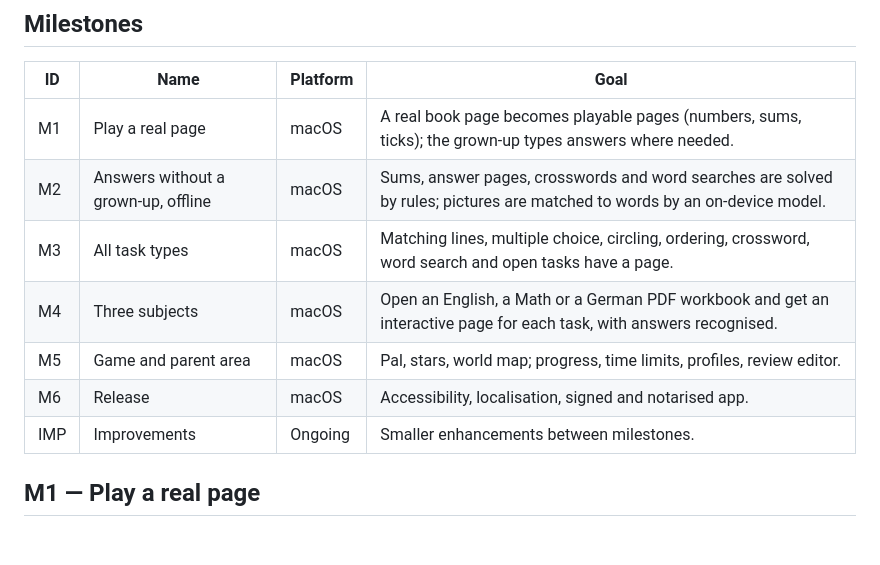
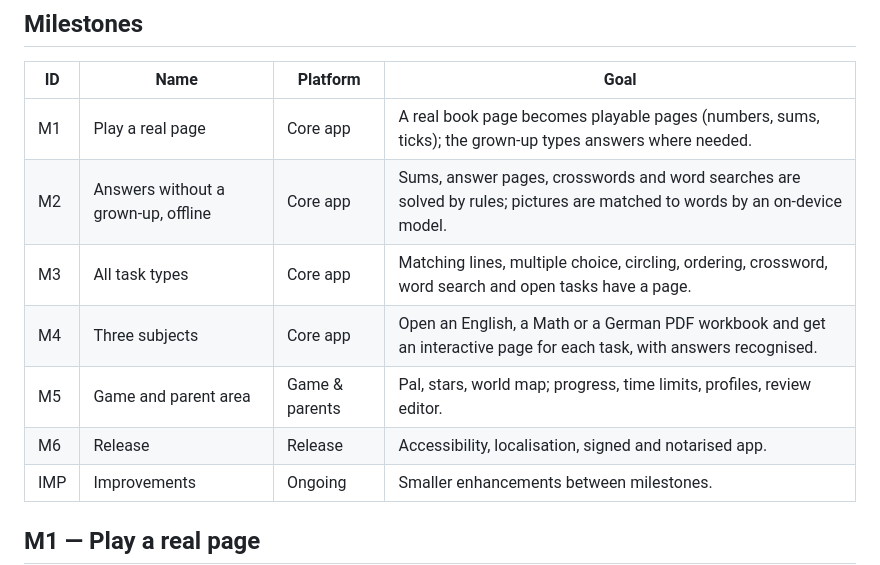
Before and after one commit to maxkerro/educational-game, a Markdown page: pp-backlog.md, the part around the change. Drawn GitHub-style; blank space fills up the shorter version.

Commit message:
docs: group milestones as Core app, Game & parents, Release for the board
Co-Authored-By: Claude Sonnet 5.5 <noreply@anthropic.com>
Claude-Session: https://claude.ai/code/session_01NnYcvtZ34CouUwgqm5MkTC

```diff
--- a/pp-backlog.md
+++ b/pp-backlog.md
@@ -9,12 +9,12 @@ Story numbers: `PP-001`… follow the old epic order (A1 = PP-001 … I7 = PP-07
 
 | ID | Name | Platform | Goal |
 |----|------|----------|------|
-| M1 | Play a real page | macOS | A real book page becomes playable pages (numbers, sums, ticks); the grown-up types answers where needed. |
-| M2 | Answers without a grown-up, offline | macOS | Sums, answer pages, crosswords and word searches are solved by rules; pictures are matched to words by an on-device model. |
-| M3 | All task types | macOS | Matching lines, multiple choice, circling, ordering, crossword, word search and open tasks have a page. |
-| M4 | Three subjects | macOS | Open an English, a Math or a German PDF workbook and get an interactive page for each task, with answers recognised. |
-| M5 | Game and parent area | macOS | Pal, stars, world map; progress, time limits, profiles, review editor. |
-| M6 | Release | macOS | Accessibility, localisation, signed and notarised app. |
+| M1 | Play a real page | Core app | A real book page becomes playable pages (numbers, sums, ticks); the grown-up types answers where needed. |
+| M2 | Answers without a grown-up, offline | Core app | Sums, answer pages, crosswords and word searches are solved by rules; pictures are matched to words by an on-device model. |
+| M3 | All task types | Core app | Matching lines, multiple choice, circling, ordering, crossword, word search and open tasks have a page. |
+| M4 | Three subjects | Core app | Open an English, a Math or a German PDF workbook and get an interactive page for each task, with answers recognised. |
+| M5 | Game and parent area | Game & parents | Pal, stars, world map; progress, time limits, profiles, review editor. |
+| M6 | Release | Release | Accessibility, localisation, signed and notarised app. |
 | IMP | Improvements | Ongoing | Smaller enhancements between milestones. |
 
 ## M1 — Play a real page
```
